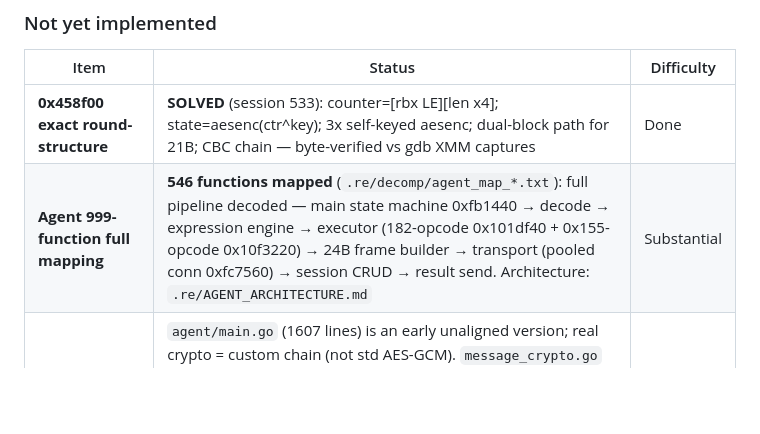
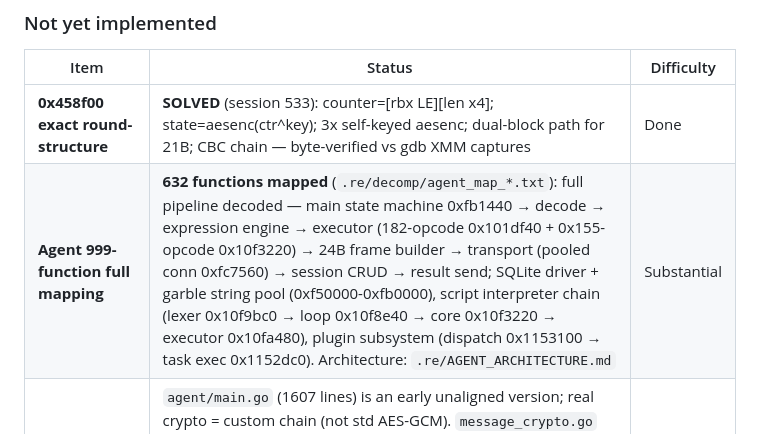
Before and after one commit to Rycar1/vshell, a Markdown page: README.md, the part around the change. Drawn GitHub-style; blank space fills up the shorter version.

```diff
--- a/README.md
+++ b/README.md
@@ -138,7 +138,7 @@ Listeners are created dynamically through the web panel API (`c2engine.NewListen
 | Item | Status | Difficulty |
 |---|---|---|
 | **0x458f00 exact round-structure** | **SOLVED** (session 533): counter=[rbx LE][len x4]; state=aesenc(ctr^key); 3x self-keyed aesenc; dual-block path for 21B; CBC chain — byte-verified vs gdb XMM captures | Done |
-| **Agent 999-function full mapping** | **546 functions mapped** (`.re/decomp/agent_map_*.txt`): full pipeline decoded — main state machine 0xfb1440 → decode → expression engine → executor (182-opcode 0x101df40 + 0x155-opcode 0x10f3220) → 24B frame builder → transport (pooled conn 0xfc7560) → session CRUD → result send. Architecture: `.re/AGENT_ARCHITECTURE.md` | Substantial |
+| **Agent 999-function full mapping** | **632 functions mapped** (`.re/decomp/agent_map_*.txt`): full pipeline decoded — main state machine 0xfb1440 → decode → expression engine → executor (182-opcode 0x101df40 + 0x155-opcode 0x10f3220) → 24B frame builder → transport (pooled conn 0xfc7560) → session CRUD → result send; SQLite driver + garble string pool (0xf50000-0xfb0000), script interpreter chain (lexer 0x10f9bc0 → loop 0x10f8e40 → core 0x10f3220 → executor 0x10fa480), plugin subsystem (dispatch 0x1153100 → task exec 0x1152dc0). Architecture: `.re/AGENT_ARCHITECTURE.md` | Substantial |
 | **Agent source alignment** | `agent/main.go` (1607 lines) is an early unaligned version; real crypto = custom chain (not std AES-GCM). `message_crypto.go` (0x458f00 chain, byte-verified) + `message_wire.go` (u32-LE frame) + `transport_real.go` (pooled TCP, FUN_00fc7560/00fc9de0) landed; main.go now dispatches 'tcp'/'raw' to the aligned transport. Command/terminal/screen paths remain re-implemented | High |
 | **Message decrypt direction** | keystream = msgKeyStream(pt) depends on plaintext (CBC chain); server-side reversal not yet derived | High |
 | **serT state-machine strings** | FUN_017019c0 deeply encrypted; static solving abandoned | Very high |
```
Also changed, not shown: README.zh-CN.md (+1 -1 lines).
